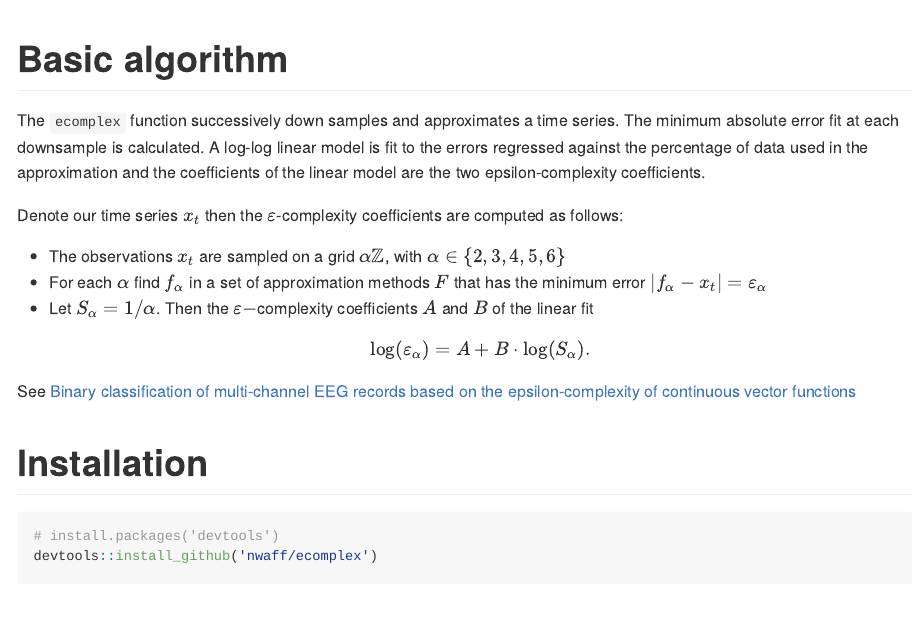
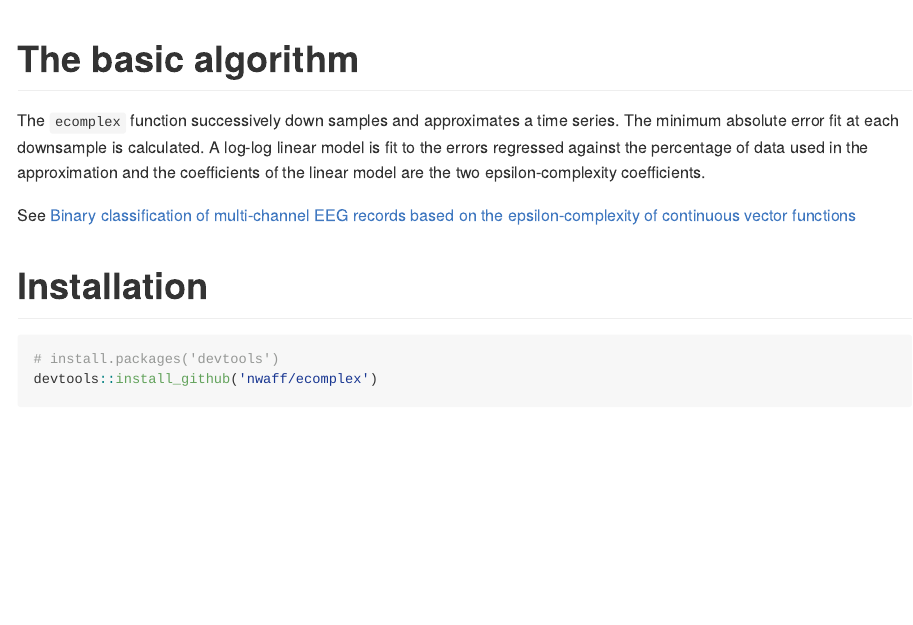
Before and after one commit to nateaff/ecomplex, an R Markdown document (README.Rmd): the page in a window 1100 px wide, from 1200 px down. Rendered offline with R 4.5, knitr and Pandoc, with nearby package versions.

Commit message:
readme update

````diff
--- a/README.Rmd
+++ b/README.Rmd
@@ -39,18 +39,9 @@ with(df, plot(B, A, col = id))
 
 ```
 
-# Basic algorithm
+# The basic algorithm
 
 The `ecomplex` function successively down samples and approximates a time series. The minimum absolute error fit at each downsample is calculated. A log-log linear model is fit to the errors regressed against the percentage of data used in the approximation and the coefficients of the linear model are the two epsilon-complexity coefficients.
-
-Denote our time series $x_t$ then the $\varepsilon$-complexity coefficients are computed as follows:
-
-* The observations $x_t$ are sampled on a grid $\alpha \mathbb{Z}$, with $\alpha \in \{ 2,3,4,5, 6 \}$
-* For each $\alpha$ find $f_{\alpha}$ in a set of approximation methods $F$ that has the minimum error $|f_{\alpha} - x_t| = \varepsilon_{\alpha}$
-* Let $S_{\alpha} = 1/\alpha$. Then the $\varepsilon-$complexity coefficients $A$ and $B$ of the linear fit
-$$
-  \log(\varepsilon_{\alpha}) = A + B \cdot \log(S_{\alpha}).
-$$
 
 See [Binary classification of multi-channel EEG records based on the epsilon-complexity of continuous vector functions](https://arxiv.org/pdf/1610.01633.pdf)
 
````
Also changed, not shown: README.md.
